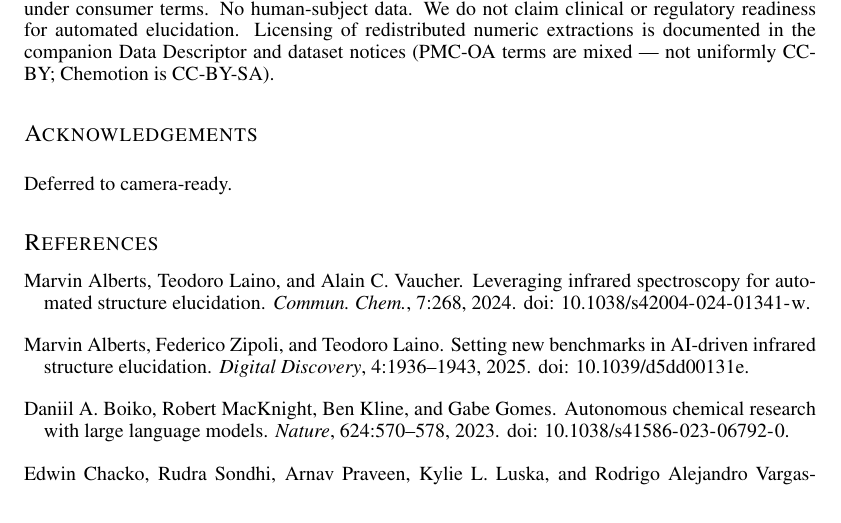
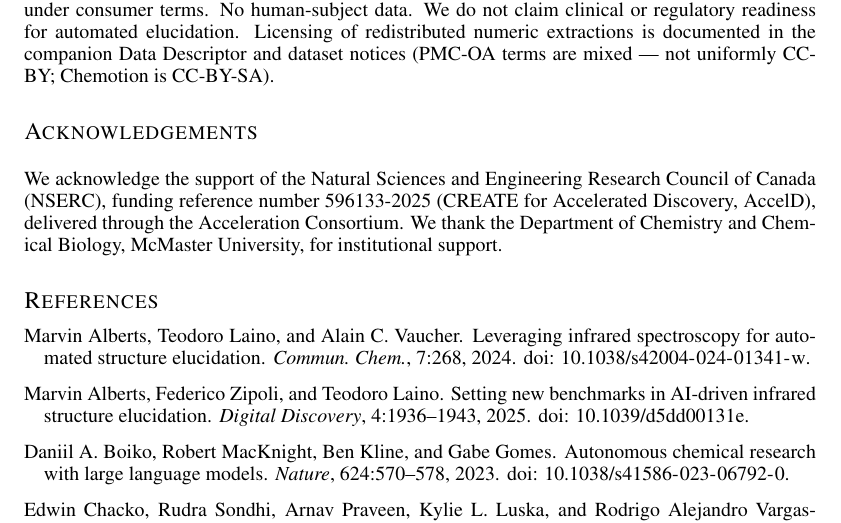
Before and after one commit to IlkhamFY/IRSpectra-Bench, a LaTeX paper (iclr_paper.tex): part of page 9 of 11, cut so that both start at the same text. Compiled offline with pdfLaTeX.

Commit message:
release v0.4

```diff
--- a/iclr_paper.tex
+++ b/iclr_paper.tex
@@ -516,7 +516,7 @@ Licensing of redistributed numeric extractions is documented in the companion Da
 and dataset notices (PMC-OA terms are mixed --- not uniformly CC-BY; Chemotion is CC-BY-SA).
 
 \section*{Acknowledgements}
-Deferred to camera-ready.
+We acknowledge the support of the Natural Sciences and Engineering Research Council of Canada (NSERC), funding reference number 596133-2025 (CREATE for Accelerated Discovery, AccelD), delivered through the Acceleration Consortium. We thank the Department of Chemistry and Chemical Biology, McMaster University, for institutional support.
 
 \bibliography{references}
 \bibliographystyle{iclr2026_conference}
```
Also changed, not shown: iclr_paper.bbl, iclr_paper.tex (2 more changed lines).
